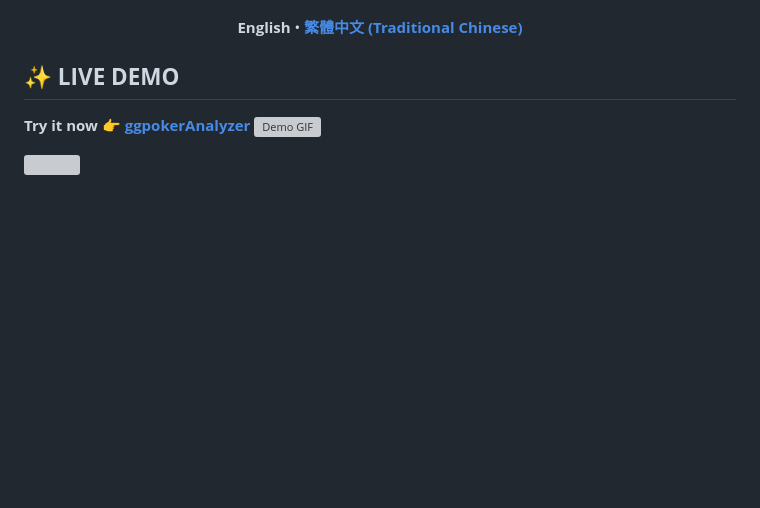
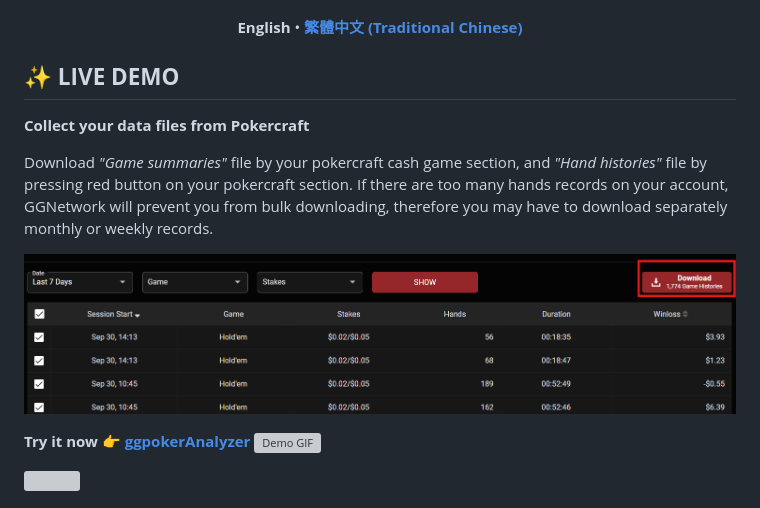
Before and after one commit to LayorX/GGPoker-Hand-Analyzer, a Markdown page: README.en.md, the part around the change. Rendered like a GitHub page; pictures changed too: demo_data/pokercraft_download_en.png (added); blank space fills up the shorter version; grey boxes are pictures that could not be loaded.

Commit message:
Add Pokercraft download instructions and images to README
Updated both English and Chinese README files with instructions on how to download data files from Pokercraft, including new illustrative images (pokercraft_download.png and pokercraft_download_en.png) to guide users through the process.

```diff
--- a/README.en.md
+++ b/README.en.md
@@ -14,6 +14,17 @@
 </p>
 
 ## **✨ LIVE DEMO**
+**Collect your data files from Pokercraft**
+
+Download *"Game summaries"* file by your pokercraft cash game section,
+and *"Hand histories"* file by pressing red button on your pokercraft section.
+If there are too many hands records on your account, GGNetwork will prevent you from bulk downloading,
+therefore you may have to download separately monthly or weekly records.
+
+![pokercraft_download](./demo_data/pokercraft_download_en.png)
+
+
+
 **Try it now 👉 [ggpokerAnalyzer](https://layorx.github.io/ggpokerAnalyzer/index.html)**
 ![Demo GIF](demo_data/demo.gif)
 
```
Also changed, not shown: README.md (+9 -0 lines), demo_data/pokercraft_download.png (added).
